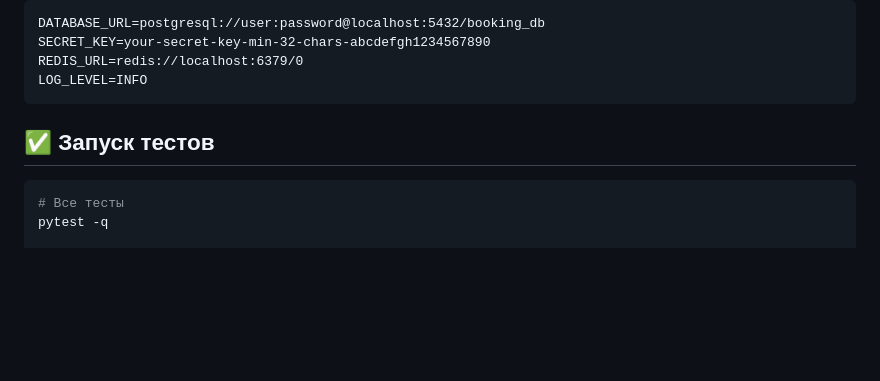
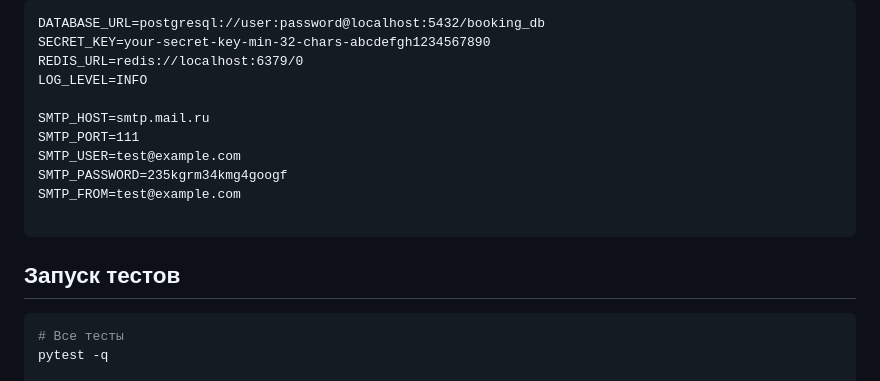
Before and after one commit to JolyRed/Booking_Service_API, a Markdown page: README.md, the part around one of its changes. Drawn GitHub-style; blank space fills up the shorter version.

Commit message:
Refactor README sections and add SMTP settings
Updated section headers and added SMTP configuration details.

````diff
--- a/README.md
+++ b/README.md
@@ -83,9 +83,16 @@ DATABASE_URL=postgresql://user:password@localhost:5432/booking_db
 SECRET_KEY=your-secret-key-min-32-chars-abcdefgh1234567890
 REDIS_URL=redis://localhost:6379/0
 LOG_LEVEL=INFO
+
+SMTP_HOST=smtp.mail.ru
+SMTP_PORT=111
+SMTP_USER=test@example.com
+SMTP_PASSWORD=235kgrm34kmg4googf
+SMTP_FROM=test@example.com
+
 ```
 
-## ✅ Запуск тестов
+## Запуск тестов
 
 ```bash
 # Все тесты
````
Also changed, not shown: other parts of README.md (+8 -8 lines).
